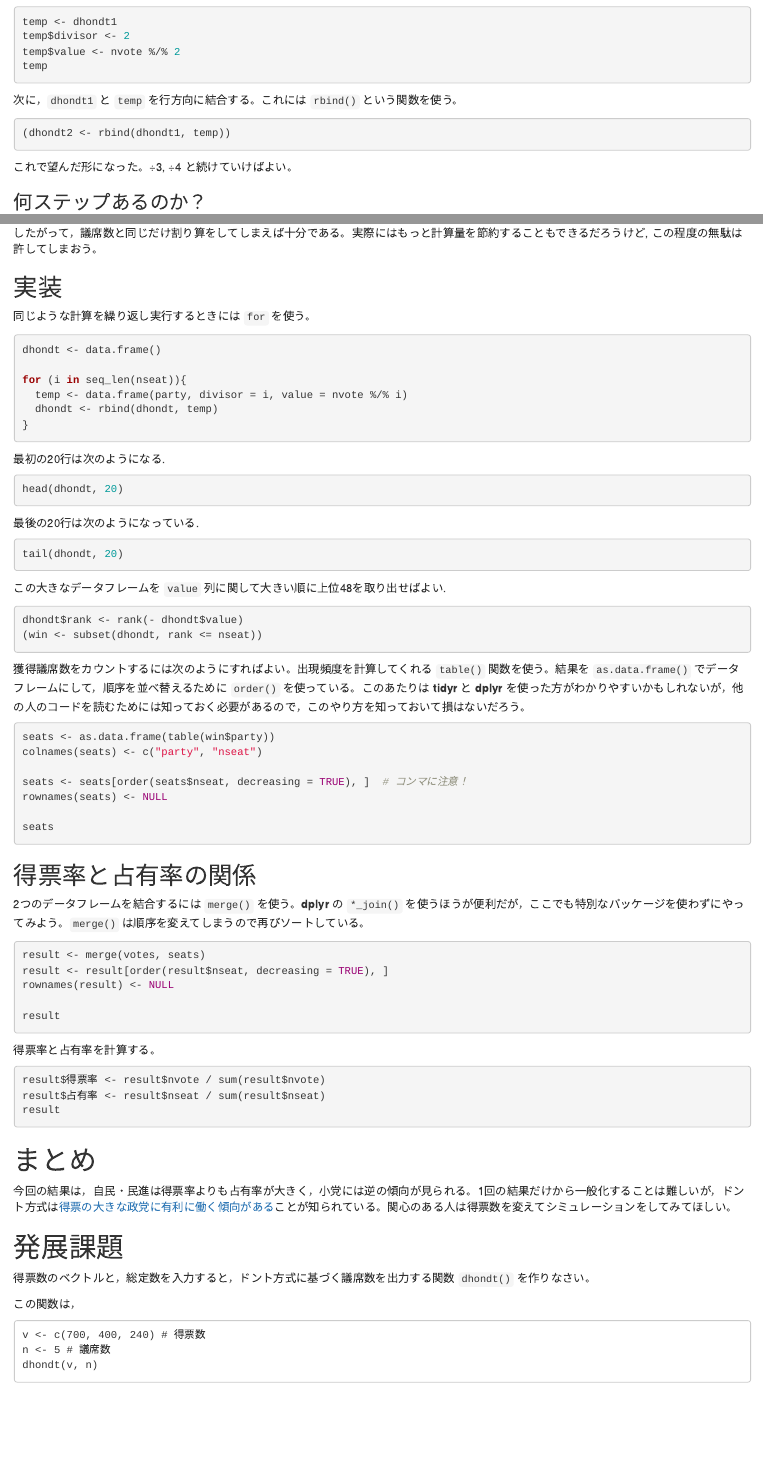
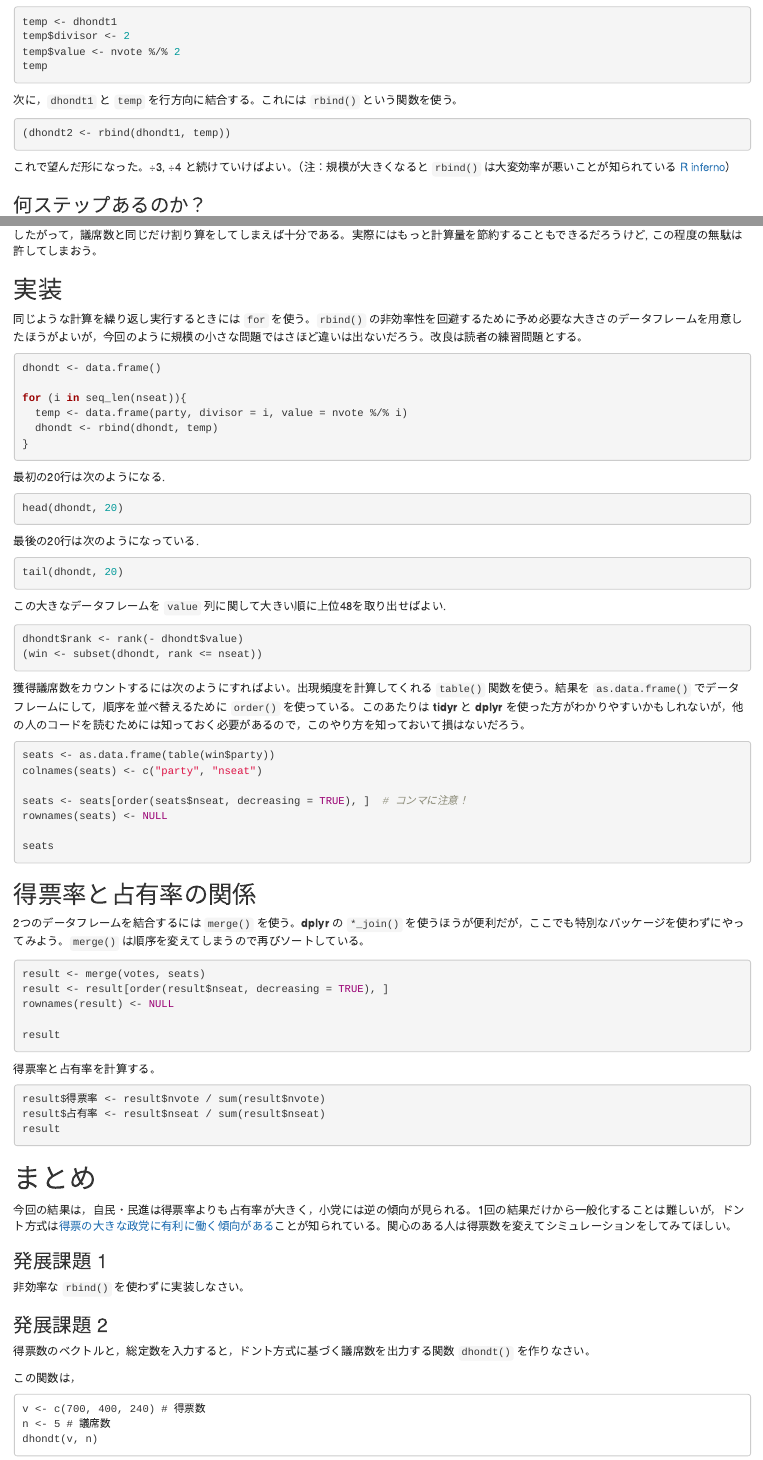
Before and after one commit to opueco/rclub-site, an R Markdown document (content/post/2018-09-21-dhondt.Rmd): the page in a window 1100 px wide, from 2000 px down, and a second part further down, joined at a grey line. Rendered offline with R 4.5, knitr and Pandoc, with nearby package versions; the code chunks are not run, so their results and figures are left out.

Commit message:
add note about rbind()

````diff
--- a/content/post/2018-09-21-dhondt.Rmd
+++ b/content/post/2018-09-21-dhondt.Rmd
@@ -160,7 +160,7 @@ temp
 (dhondt2 <- rbind(dhondt1, temp))
 ```
 
-これで望んだ形になった。÷3, ÷4 と続けていけばよい。
+これで望んだ形になった。÷3, ÷4 と続けていけばよい。（注：規模が大きくなると `rbind()` は大変効率が悪いことが知られている [R inferno](http://www.burns-stat.com/pages/Tutor/R_inferno.pdf#page=13)）
 
 ### 何ステップあるのか？
 
@@ -181,7 +181,7 @@ temp
 ## 実装
 
 
-同じような計算を繰り返し実行するときには `for` を使う。
+同じような計算を繰り返し実行するときには `for` を使う。`rbind()` の非効率性を回避するために予め必要な大きさのデータフレームを用意したほうがよいが，今回のように規模の小さな問題ではさほど違いは出ないだろう。改良は読者の練習問題とする。
 
 
 ```{r}
@@ -253,8 +253,12 @@ result
 今回の結果は，自民・民進は得票率よりも占有率が大きく，小党には逆の傾向が見られる。1回の結果だけから一般化することは難しいが，ドント方式は[得票の大きな政党に有利に働く傾向がある](https://ja.wikipedia.org/wiki/ドント方式#大政党への偏り)ことが知られている。関心のある人は得票数を変えてシミュレーションをしてみてほしい。
 
 
+### 発展課題 1
 
-# 発展課題
+非効率な `rbind()` を使わずに実装しなさい。
+
+
+### 発展課題 2
 
 得票数のベクトルと，総定数を入力すると，ドント方式に基づく議席数を出力する関数 `dhondt()` を作りなさい。
 
````
Also changed, not shown: content/post/2018-09-21-dhondt.html.
